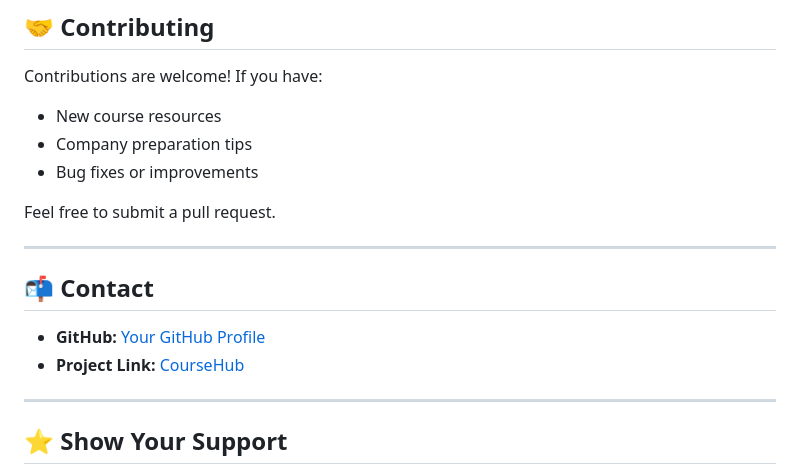
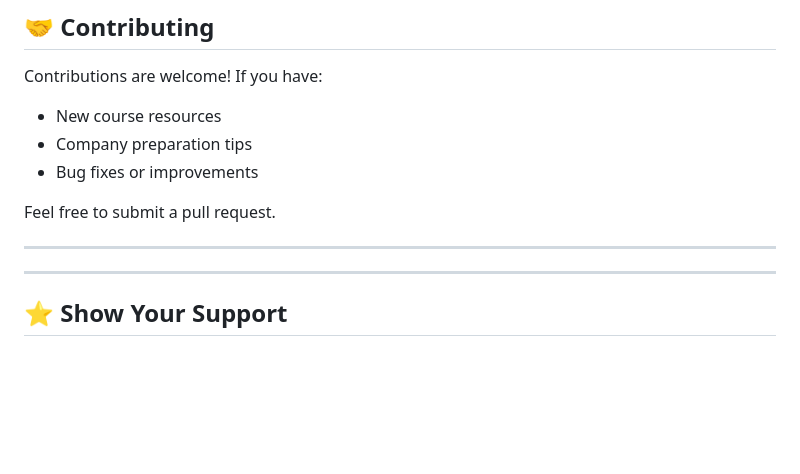
Before and after one commit to Dhanya-S-14/Course_Hub-, a Markdown page: README.md, the part around the change. Rendered like a GitHub page; blank space fills up the shorter version.

Commit message:
Remove contact information from README
Removed contact information section from README

```diff
--- a/README.md
+++ b/README.md
@@ -175,10 +175,6 @@ Feel free to submit a pull request.
 
 ---
 
-## 📬 Contact
-
-- **GitHub:** [Your GitHub Profile](https://github.com/YOUR_USERNAME)
-- **Project Link:** [CourseHub](#)
 
 ---
 
```
